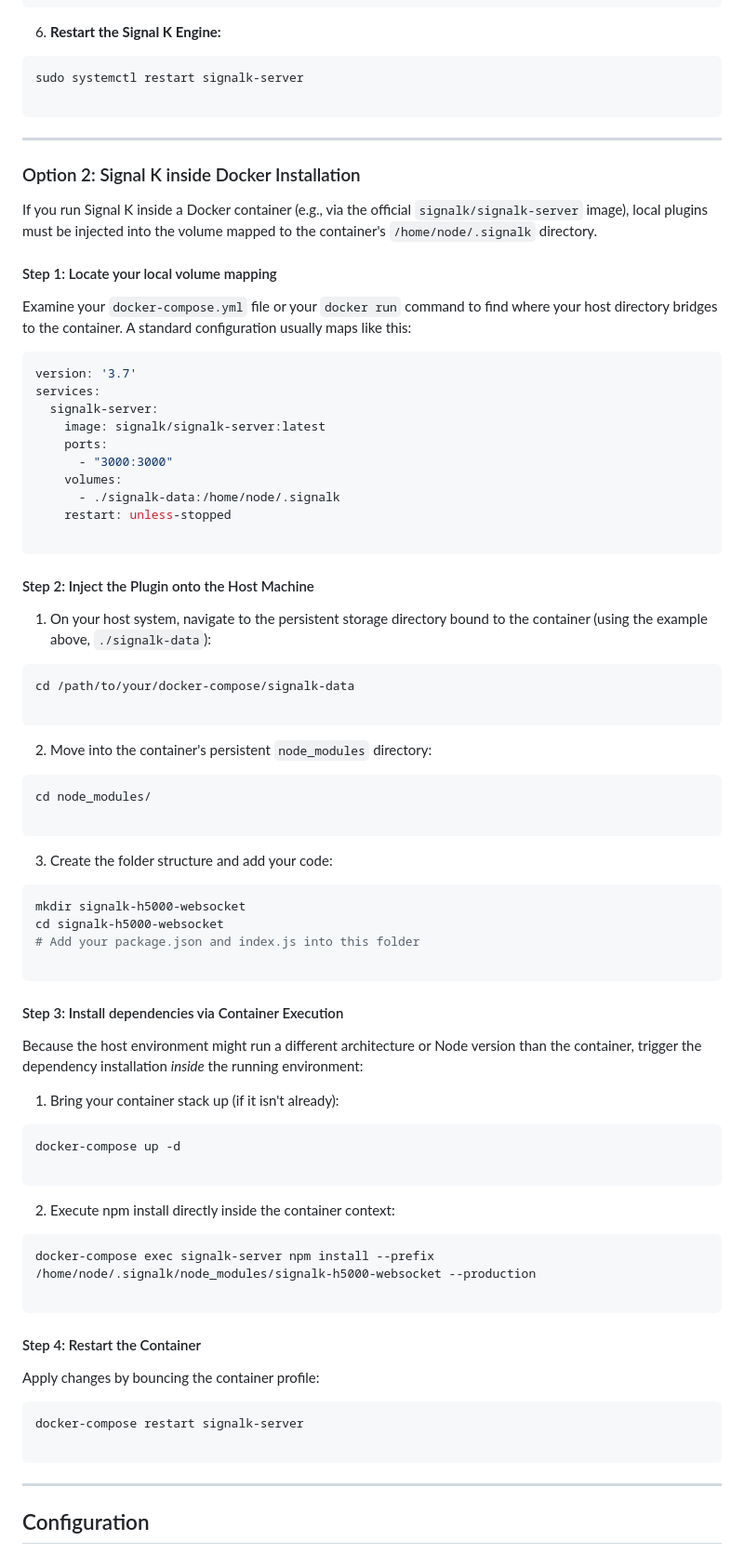
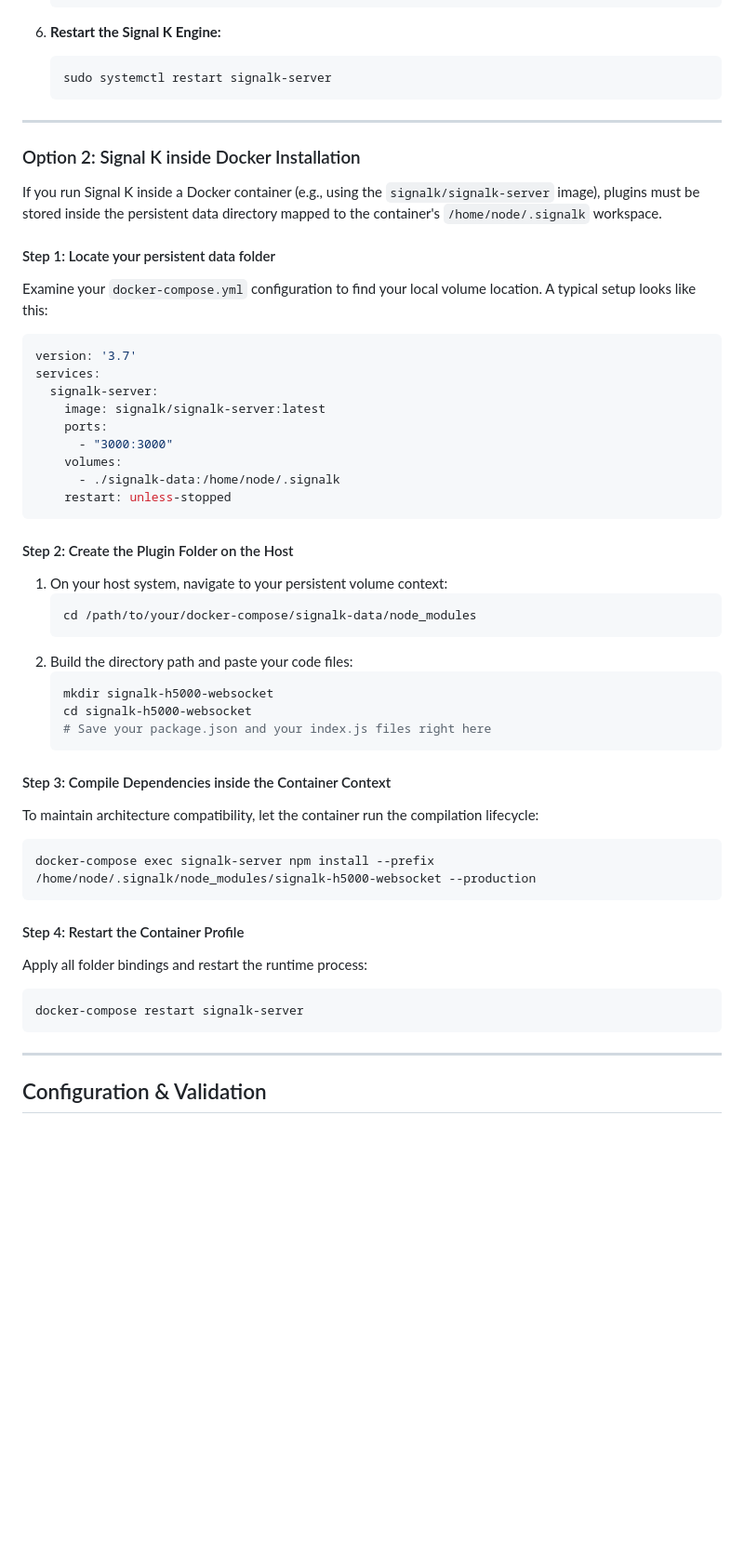
Before and after one commit to theseal666/signalk-h5000-websocket, a Markdown page: readme.md, the part around one of its changes. Shown at 93% size. GitHub-like rendering; blank space fills up the shorter version.

````diff
--- a/readme.md
+++ b/readme.md
@@ -82,21 +85,16 @@ npm install --production
 
 6. **Restart the Signal K Engine:**
-```bash
-sudo systemctl restart signalk-server
-
-```
-
-
+   ```bash
+   sudo systemctl restart signalk-server
+   ```
 
 ---
 
 ### Option 2: Signal K inside Docker Installation
+If you run Signal K inside a Docker container (e.g., using the `signalk/signalk-server` image), plugins must be stored inside the persistent data directory mapped to the container's `/home/node/.signalk` workspace.
 
-If you run Signal K inside a Docker container (e.g., via the official `signalk/signalk-server` image), local plugins must be injected into the volume mapped to the container's `/home/node/.signalk` directory.
-
-#### Step 1: Locate your local volume mapping
-
-Examine your `docker-compose.yml` file or your `docker run` command to find where your host directory bridges to the container. A standard configuration usually maps like this:
+#### Step 1: Locate your persistent data folder
+Examine your `docker-compose.yml` configuration to find your local volume location. A typical setup looks like this:
 
 ```yaml
 version: '3.7'
@@ -108,64 +106,33 @@ services:
     volumes:
       - ./signalk-data:/home/node/.signalk
     restart: unless-stopped
-
 ```
 
-#### Step 2: Inject the Plugin onto the Host Machine
+#### Step 2: Create the Plugin Folder on the Host
+1. On your host system, navigate to your persistent volume context:
+   ```bash
+   cd /path/to/your/docker-compose/signalk-data/node_modules
+   ```
+2. Build the directory path and paste your code files:
+   ```bash
+   mkdir signalk-h5000-websocket
+   cd signalk-h5000-websocket
+   # Save your package.json and your index.js files right here
+   ```
 
-1. On your host system, navigate to the persistent storage directory bound to the container (using the example above, `./signalk-data`):
+#### Step 3: Compile Dependencies inside the Container Context
+To maintain architecture compatibility, let the container run the compilation lifecycle:
 ```bash
-cd /path/to/your/docker-compose/signalk-data
-
+docker-compose exec signalk-server npm install --prefix /home/node/.signalk/node_modules/signalk-h5000-websocket --production
 ```
 
-
-2. Move into the container's persistent `node_modules` directory:
-```bash
-cd node_modules/
-
-```
-
-
-3. Create the folder structure and add your code:
-```bash
-mkdir signalk-h5000-websocket
-cd signalk-h5000-websocket
-# Add your package.json and index.js into this folder
-
-```
-
-
-
-#### Step 3: Install dependencies via Container Execution
-
-Because the host environment might run a different architecture or Node version than the container, trigger the dependency installation *inside* the running environment:
-
-1. Bring your container stack up (if it isn't already):
-```bash
-docker-compose up -d
-
-```
-
-
-2. Execute npm install directly inside the container context:
-```bash
-docker-compose exec signalk-server npm install --prefix /home/node/.signalk/node_modules/signalk-h5000-websocket --production
-
-```
-
-
-
-#### Step 4: Restart the Container
-
-Apply changes by bouncing the container profile:
-
+#### Step 4: Restart the Container Profile
+Apply all folder bindings and restart the runtime process:
 ```bash
 docker-compose restart signalk-server
-
 ```
 
 ---
 
-## Configuration
+## Configuration & Validation
 
````
Also changed, not shown: other parts of readme.md (+59 -67 lines).
